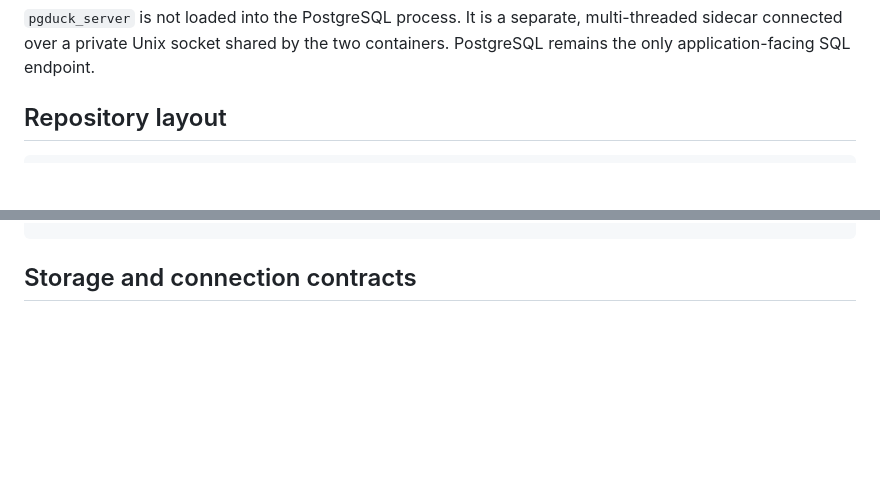
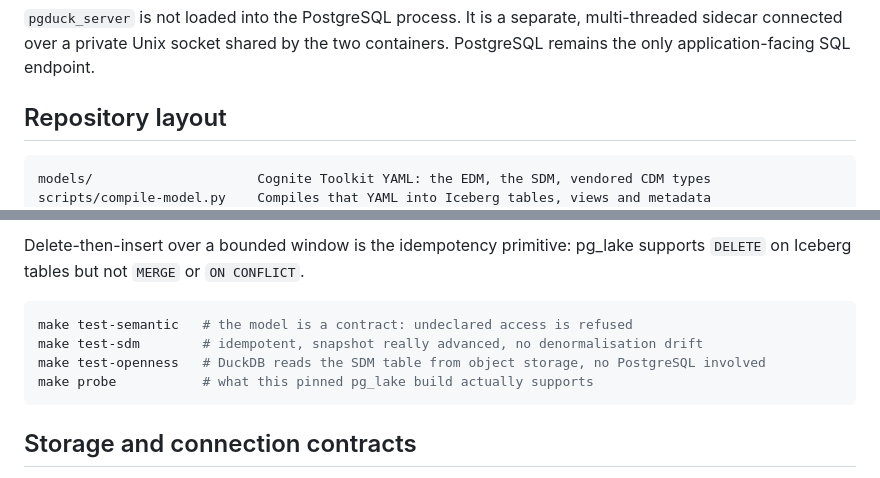
Before and after one commit to Senthilsivam41/innovation-pglake, a Markdown page: README.md, 2 parts joined by grey strips. Rendered like a GitHub page; blank space fills up the shorter version.

````diff
--- a/README.md
+++ b/README.md
@@ -54,6 +54,8 @@ flowchart LR
 ## Repository layout
 
 ```text
+models/                     Cognite Toolkit YAML: the EDM, the SDM, vendored CDM types
+scripts/compile-model.py    Compiles that YAML into Iceberg tables, views and metadata
 docker/postgres/init/       Ordered database contracts and schedules
 docker/postgres/            Hardened PostgreSQL startup configuration
 docker/pgduck/              Environment-rendered DuckDB S3 secret
@@ -113,3 +198,11 @@ make reset         # destroy local volumes and reinitialize from scratch
+Delete-then-insert over a bounded window is the idempotency primitive: pg_lake supports `DELETE`
+on Iceberg tables but not `MERGE` or `ON CONFLICT`.
+
+```bash
+make test-semantic   # the model is a contract: undeclared access is refused
+make test-sdm        # idempotent, snapshot really advanced, no denormalisation drift
+make test-openness   # DuckDB reads the SDM table from object storage, no PostgreSQL involved
+make probe           # what this pinned pg_lake build actually supports
 ```
 
 ## Storage and connection contracts
````
Also changed, not shown: other parts of README.md (+83 -0 lines).
